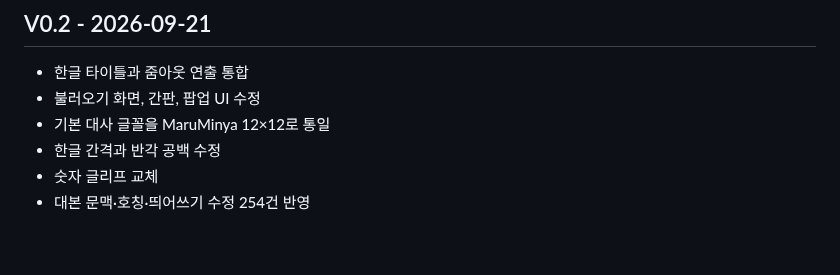
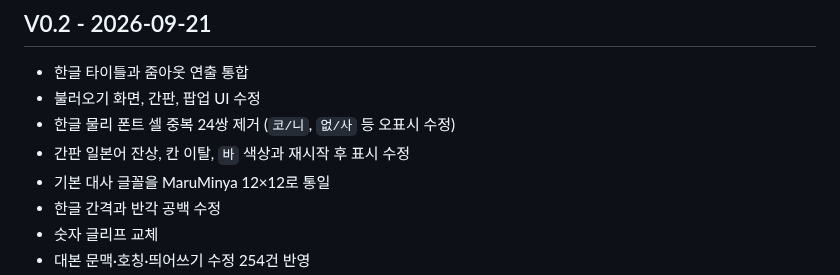
Before and after one commit to OldManCraveGuitars-bit/SFC-Kachou-Shima-Kousaku-Super-Business-Adventure-KR, a Markdown page: CHANGELOG.md, the part around the change. Drawn GitHub-style; blank space fills up the shorter version.

```diff
--- a/CHANGELOG.md
+++ b/CHANGELOG.md
@@ -4,6 +4,8 @@
 
 - 한글 타이틀과 줌아웃 연출 통합
 - 불러오기 화면, 간판, 팝업 UI 수정
+- 한글 물리 폰트 셀 중복 24쌍 제거 (`코/니`, `없/사` 등 오표시 수정)
+- 간판 일본어 잔상, 칸 이탈, `바` 색상과 재시작 후 표시 수정
 - 기본 대사 글꼴을 MaruMinya 12×12로 통일
 - 한글 간격과 반각 공백 수정
 - 숫자 글리프 교체
```
Also changed, not shown: README.md (+6 -3 lines), screenshots/dialogue.png, screenshots/load-screen.png, 3 other files.
